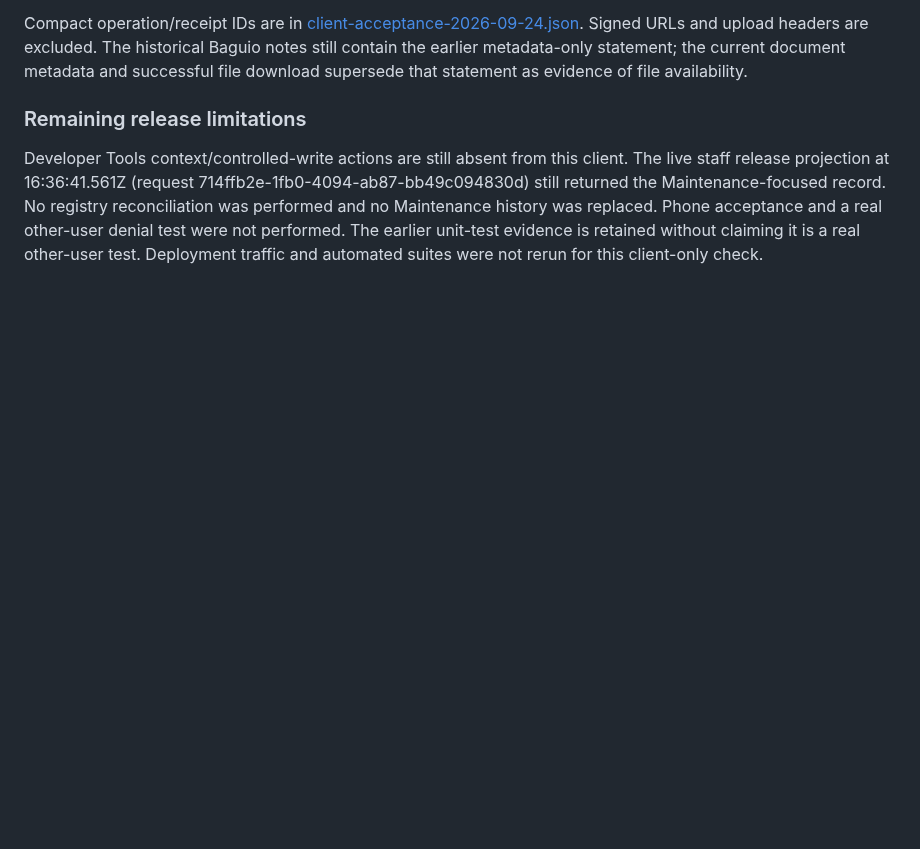
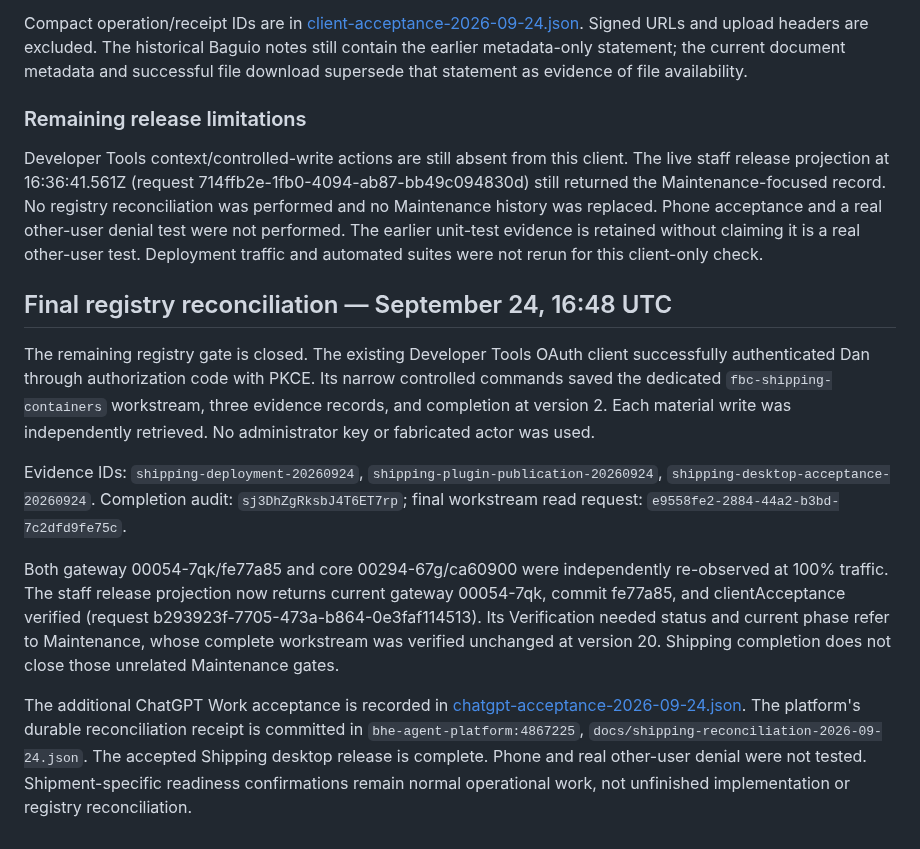
Before and after one commit to dank2882/bhe-product-api, a Markdown page: docs/shipping-containers/release-2026-09-24.md, the part around the change. Rendered like a GitHub page; blank space fills up the shorter version.

Commit message:
Close Shipping reconciliation gate and preserve separate Maintenance status

```diff
--- a/docs/shipping-containers/release-2026-09-24.md
+++ b/docs/shipping-containers/release-2026-09-24.md
@@ -142,3 +142,31 @@ No registry reconciliation was performed and no Maintenance history was replaced
 Phone acceptance and a real other-user denial test were not performed. The earlier
 unit-test evidence is retained without claiming it is a real other-user test.
 Deployment traffic and automated suites were not rerun for this client-only check.
+
+## Final registry reconciliation — September 24, 16:48 UTC
+
+The remaining registry gate is closed. The existing Developer Tools OAuth client
+successfully authenticated Dan through authorization code with PKCE. Its narrow
+controlled commands saved the dedicated `fbc-shipping-containers` workstream,
+three evidence records, and completion at version 2. Each material write was
+independently retrieved. No administrator key or fabricated actor was used.
+
+Evidence IDs: `shipping-deployment-20260924`,
+`shipping-plugin-publication-20260924`, `shipping-desktop-acceptance-20260924`.
+Completion audit: `sj3DhZgRksbJ4T6ET7rp`; final workstream read request:
+`e9558fe2-2884-44a2-b3bd-7c2dfd9fe75c`.
+
+Both gateway 00054-7qk/fe77a85 and core 00294-67g/ca60900 were independently
+re-observed at 100% traffic. The staff release projection now returns current
+gateway 00054-7qk, commit fe77a85, and clientAcceptance verified (request
+b293923f-7705-473a-b864-0e3faf114513). Its Verification needed status and current
+phase refer to Maintenance, whose complete workstream was verified unchanged at
+version 20. Shipping completion does not close those unrelated Maintenance gates.
+
+The additional ChatGPT Work acceptance is recorded in
+[chatgpt-acceptance-2026-09-24.json](chatgpt-acceptance-2026-09-24.json).
+The platform's durable reconciliation receipt is committed in
+`bhe-agent-platform:4867225`, `docs/shipping-reconciliation-2026-09-24.json`.
+The accepted Shipping desktop release is complete. Phone and real other-user
+denial were not tested. Shipment-specific readiness confirmations remain normal
+operational work, not unfinished implementation or registry reconciliation.
```
Also changed, not shown: docs/shipping-containers/client-acceptance.md (+9 -0 lines).
